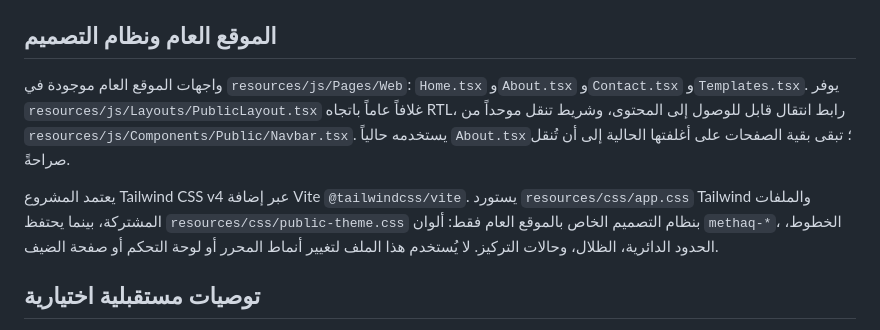
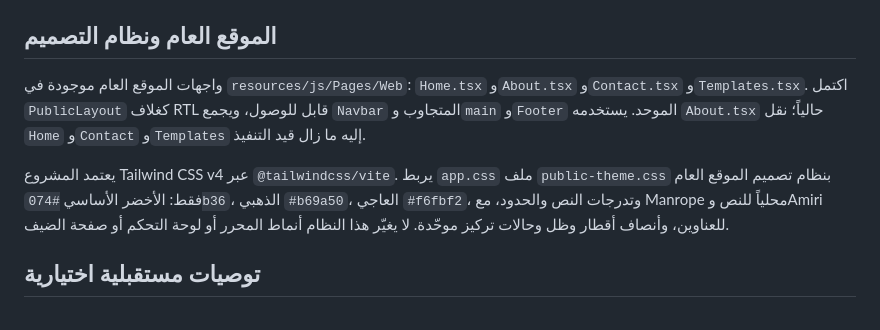
Before and after one commit to bushra-mustafa/Methaq, a Markdown page: README.md, the part around the change. GitHub-like rendering.

Commit message:
feat: enhance PublicLayout description and clarify Tailwind CSS usage in documentation

```diff
--- a/README.md
+++ b/README.md
@@ -85,9 +85,9 @@ npm run build
 
 ## الموقع العام ونظام التصميم
 
-واجهات الموقع العام موجودة في `resources/js/Pages/Web`: `Home.tsx` و`About.tsx` و`Contact.tsx` و`Templates.tsx`. يوفر `resources/js/Layouts/PublicLayout.tsx` غلافاً عاماً باتجاه RTL، رابط انتقال قابل للوصول إلى المحتوى، وشريط تنقل موحداً من `resources/js/Components/Public/Navbar.tsx`. يستخدمه حالياً `About.tsx`؛ تبقى بقية الصفحات على أغلفتها الحالية إلى أن تُنقل صراحةً.
+واجهات الموقع العام موجودة في `resources/js/Pages/Web`: `Home.tsx` و`About.tsx` و`Contact.tsx` و`Templates.tsx`. اكتمل `PublicLayout` كغلاف RTL قابل للوصول، ويجمع `Navbar` المتجاوب و`main` و`Footer` الموحد. يستخدمه `About.tsx` حالياً؛ نقل `Home` و`Contact` و`Templates` إليه ما زال قيد التنفيذ.
 
-يعتمد المشروع Tailwind CSS v4 عبر إضافة Vite `@tailwindcss/vite`. يستورد `resources/css/app.css` Tailwind والملفات المشتركة، بينما يحتفظ `resources/css/public-theme.css` بنظام التصميم الخاص بالموقع العام فقط: ألوان `methaq-*`، الخطوط، الحدود الدائرية، الظلال، وحالات التركيز. لا يُستخدم هذا الملف لتغيير أنماط المحرر أو لوحة التحكم أو صفحة الضيف.
+يعتمد المشروع Tailwind CSS v4 عبر `@tailwindcss/vite`. يربط `app.css` ملف `public-theme.css` بنظام تصميم الموقع العام فقط: الأخضر الأساسي `#074b36`، الذهبي `#b69a50`، العاجي `#f6fbf2`، وتدرجات النص والحدود، مع Manrope محلياً للنص وAmiri للعناوين، وأنصاف أقطار وظل وحالات تركيز موحّدة. لا يغيّر هذا النظام أنماط المحرر أو لوحة التحكم أو صفحة الضيف.
 
 ## توصيات مستقبلية اختيارية
 
```
Also changed, not shown: AGENTS.md (+2 -2 lines).
